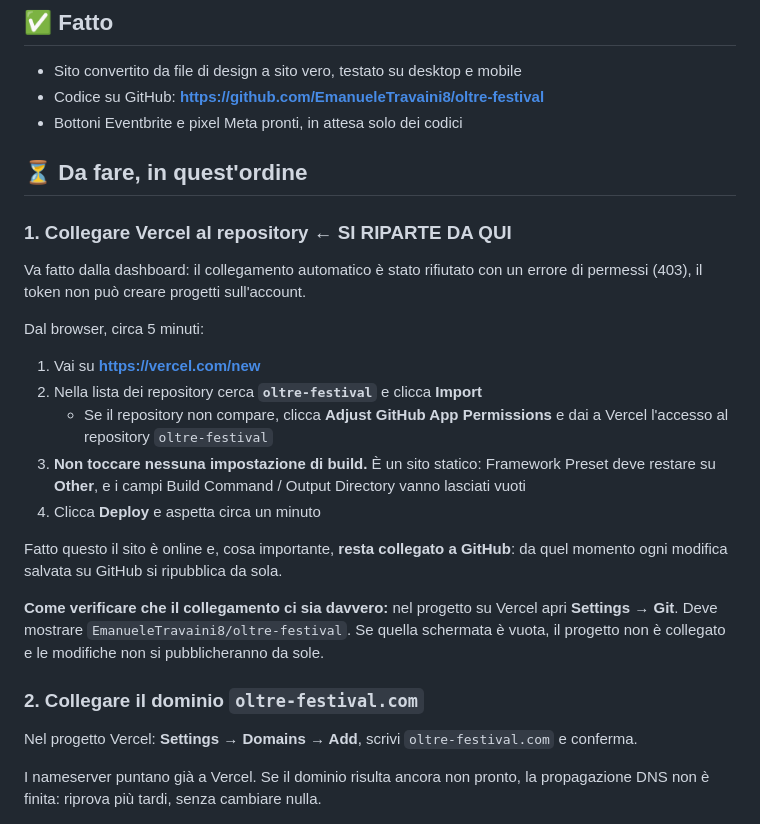
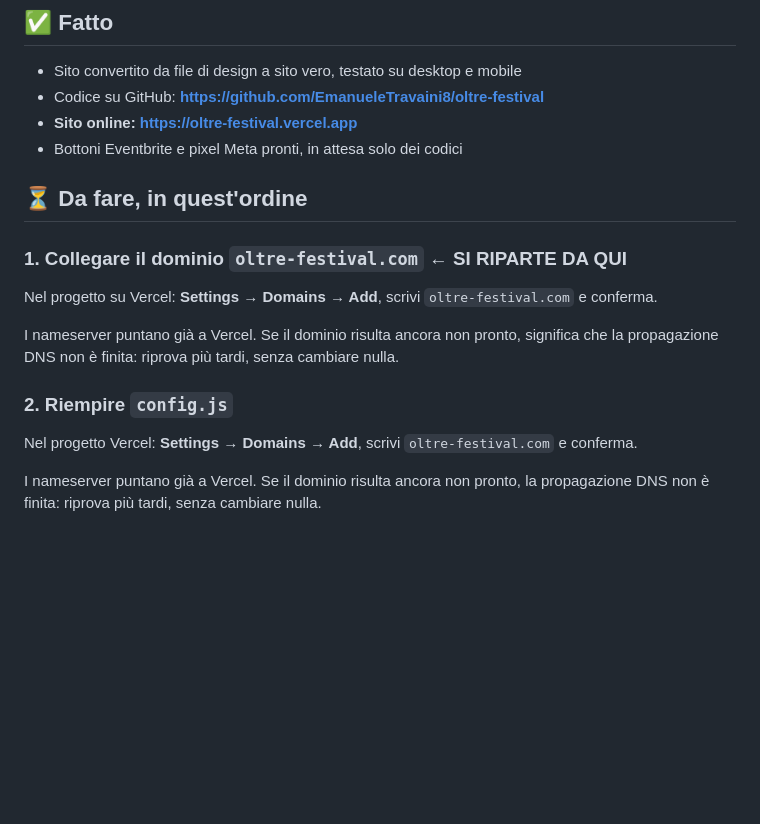
Before and after one commit to EmanueleTravaini8/oltre-festival, a Markdown page: README.md, the part around the change. Rendered like a GitHub page; blank space fills up the shorter version.

Commit message:
README: sito online su Vercel, prossimo passo il dominio
Co-Authored-By: Claude Opus 5 <noreply@anthropic.com>

```diff
--- a/README.md
+++ b/README.md
@@ -18,35 +18,21 @@ installare niente sul computer: si fa tutto dal sito di GitHub, dal browser.
 
 - Sito convertito da file di design a sito vero, testato su desktop e mobile
 - Codice su GitHub: **https://github.com/EmanueleTravaini8/oltre-festival**
+- **Sito online: https://oltre-festival.vercel.app**
 - Bottoni Eventbrite e pixel Meta pronti, in attesa solo dei codici
 
 ## ⏳ Da fare, in quest'ordine
 
-### 1. Collegare Vercel al repository ← **SI RIPARTE DA QUI**
+### 1. Collegare il dominio `oltre-festival.com` ← **SI RIPARTE DA QUI**
 
-Va fatto dalla dashboard: il collegamento automatico è stato rifiutato con un
-errore di permessi (403), il token non può creare progetti sull'account.
+Nel progetto su Vercel: **Settings → Domains → Add**, scrivi
+`oltre-festival.com` e conferma.
 
-Dal browser, circa 5 minuti:
+I nameserver puntano già a Vercel. Se il dominio risulta ancora non pronto,
+significa che la propagazione DNS non è finita: riprova più tardi, senza
+cambiare nulla.
 
-1. Vai su **https://vercel.com/new**
-2. Nella lista dei repository cerca **`oltre-festival`** e clicca **Import**
-   - Se il repository non compare, clicca **Adjust GitHub App Permissions**
-     e dai a Vercel l'accesso al repository `oltre-festival`
-3. **Non toccare nessuna impostazione di build.** È un sito statico: Framework
-   Preset deve restare su **Other**, e i campi Build Command / Output Directory
-   vanno lasciati vuoti
-4. Clicca **Deploy** e aspetta circa un minuto
-
-Fatto questo il sito è online e, cosa importante, **resta collegato a GitHub**:
-da quel momento ogni modifica salvata su GitHub si ripubblica da sola.
-
-**Come verificare che il collegamento ci sia davvero:** nel progetto su Vercel
-apri **Settings → Git**. Deve mostrare `EmanueleTravaini8/oltre-festival`. Se
-quella schermata è vuota, il progetto non è collegato e le modifiche non si
-pubblicheranno da sole.
-
-### 2. Collegare il dominio `oltre-festival.com`
+### 2. Riempire `config.js`
 
 Nel progetto Vercel: **Settings → Domains → Add**, scrivi `oltre-festival.com`
 e conferma.
```
